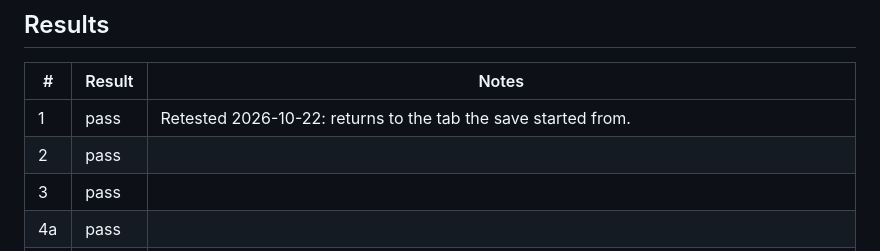
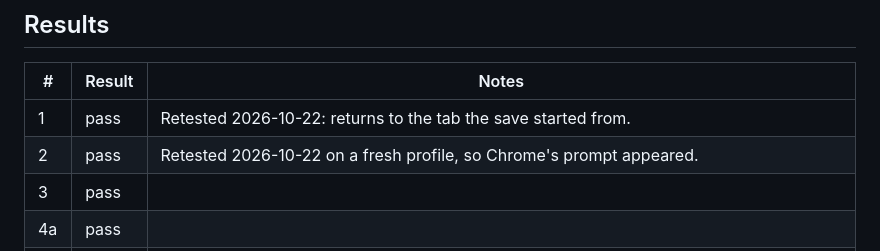
Before and after one commit to jsmusgrave/tab-groups-rock, a Markdown page: TESTING.md, the part around one of its changes. GitHub-like rendering.

Commit message:
Test plan: case 2 passes on a fresh profile
Co-Authored-By: Claude Opus 5.5 <noreply@anthropic.com>
Claude-Session: https://claude.ai/code/session_01MstE5StCRJ8vYHgxuhfS24

```diff
--- a/TESTING.md
+++ b/TESTING.md
@@ -85,7 +85,7 @@ Each case starts from the setup state unless it says otherwise. "Note arrived" m
 | # | Result | Notes |
 |---|---|---|
 | 1 | pass | Retested 2026-10-22: returns to the tab the save started from. |
-| 2 | pass |  |
+| 2 | pass | Retested 2026-10-22 on a fresh profile, so Chrome's prompt appeared. |
 | 3 | pass |  |
 | 4a | pass |  |
 | 4b | pass |  |
```
Also changed, not shown: other parts of TESTING.md (+1 -1 lines).
